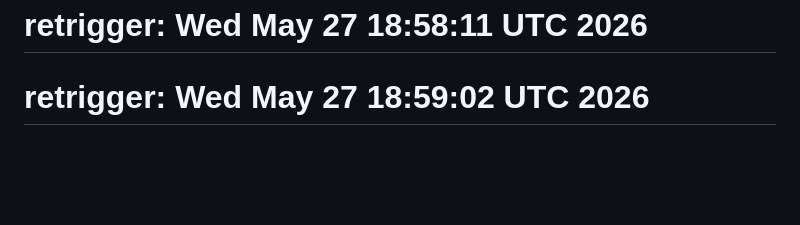
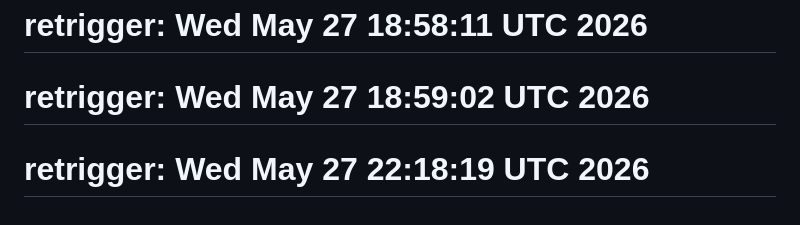
Before and after one commit to ewiabeng23/AI-job-hunter, a Markdown page: README.md, the part around the change. Drawn GitHub-style; blank space fills up the shorter version.

Commit message:
ci: retrigger pipeline - test user created

```diff
--- a/README.md
+++ b/README.md
@@ -182,3 +182,4 @@ Built with Claude AI, AWS, Kubernetes, and GitLab CI
 # retrigger: Tue May 26 22:38:41 UTC 2026
 # retrigger: Wed May 27 18:58:11 UTC 2026
 # retrigger: Wed May 27 18:59:02 UTC 2026
+# retrigger: Wed May 27 22:18:19 UTC 2026
```
